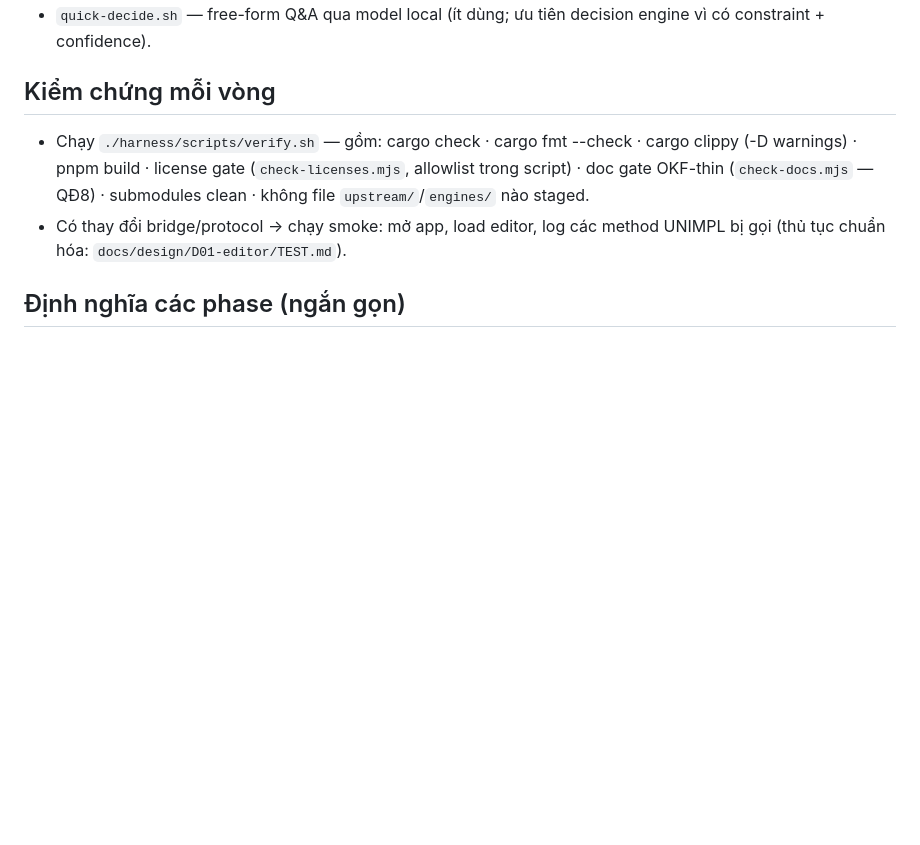
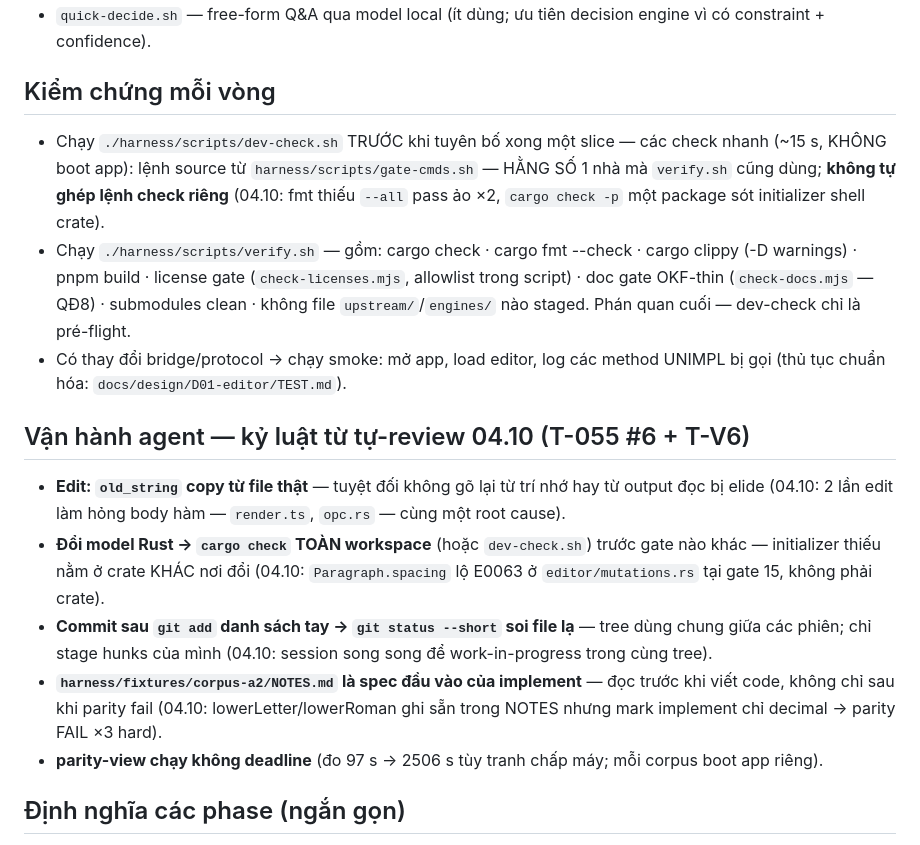
Before and after one commit to EricNguyen1206/wasenoffice, a Markdown page: docs/conventions.md, the part around the change. Rendered like a GitHub page; blank space fills up the shorter version.

```diff
--- a/docs/conventions.md
+++ b/docs/conventions.md
@@ -165,12 +165,33 @@ vào backlog phase kế + sinh handoff phase kế.
 
 ## Kiểm chứng mỗi vòng
 
+- Chạy `./harness/scripts/dev-check.sh` TRƯỚC khi tuyên bố xong một slice — các check
+  nhanh (~15 s, KHÔNG boot app): lệnh source từ `harness/scripts/gate-cmds.sh` — HẰNG SỐ
+  1 nhà mà `verify.sh` cũng dùng; **không tự ghép lệnh check riêng** (04.10: fmt thiếu
+  `--all` pass ảo ×2, `cargo check -p` một package sót initializer shell crate).
 - Chạy `./harness/scripts/verify.sh` — gồm: cargo check · cargo fmt --check · cargo clippy
   (-D warnings) · pnpm build · license gate (`check-licenses.mjs`, allowlist trong script) ·
   doc gate OKF-thin (`check-docs.mjs` — QĐ8) · submodules clean · không file `upstream/`/`engines/`
-  nào staged.
+  nào staged. Phán quan cuối — dev-check chỉ là pré-flight.
 - Có thay đổi bridge/protocol → chạy smoke: mở app, load editor, log các method UNIMPL bị gọi
   (thủ tục chuẩn hóa: `docs/design/D01-editor/TEST.md`).
+
+## Vận hành agent — kỷ luật từ tự-review 04.10 (T-055 #6 + T-V6)
+
+- **Edit: `old_string` copy từ file thật** — tuyệt đối không gõ lại từ trí nhớ hay từ
+  output đọc bị elide (04.10: 2 lần edit làm hỏng body hàm — `render.ts`,
+  `opc.rs` — cùng một root cause).
+- **Đổi model Rust → `cargo check` TOÀN workspace** (hoặc `dev-check.sh`) trước gate
+  nào khác — initializer thiếu nằm ở crate KHÁC nơi đổi (04.10: `Paragraph.spacing`
+  lộ E0063 ở `editor/mutations.rs` tại gate 15, không phải crate).
+- **Commit sau `git add` danh sách tay → `git status --short` soi file lạ** — tree dùng
+  chung giữa các phiên; chỉ stage hunks của mình (04.10: session song song để
+  work-in-progress trong cùng tree).
+- **`harness/fixtures/corpus-a2/NOTES.md` là spec đầu vào của implement** — đọc trước
+  khi viết code, không chỉ sau khi parity fail (04.10: lowerLetter/lowerRoman ghi sẵn
+  trong NOTES nhưng mark implement chỉ decimal → parity FAIL ×3 hard).
+- **parity-view chạy không deadline** (đo 97 s → 2506 s tùy tranh chấp máy; mỗi corpus
+  boot app riêng).
 
 ## Định nghĩa các phase (ngắn gọn)
 
```
Also changed, not shown: docs/diagnostics.md (+25 -0 lines).
